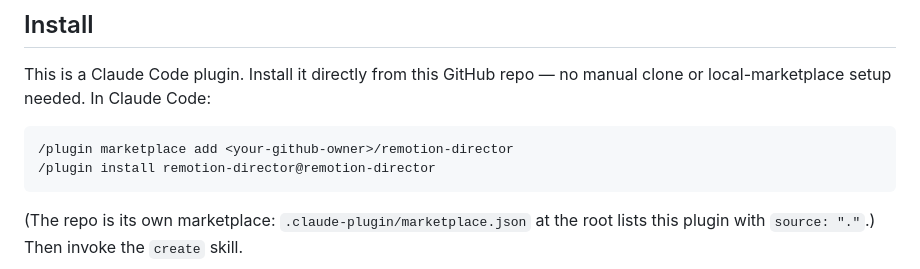
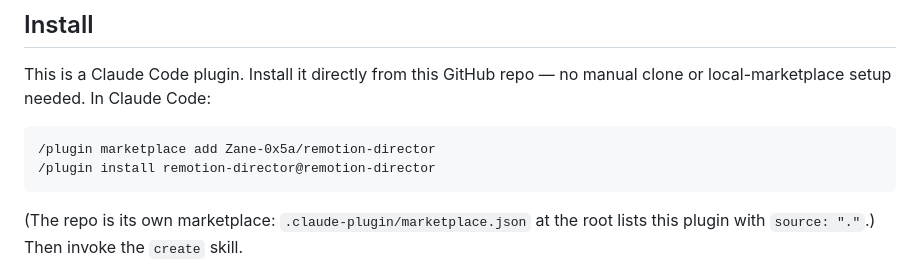
Before and after one commit to Zane-0x5a/remotion-director, a Markdown page: README.md, the part around the change. GitHub-like rendering.

Commit message:
docs(readme): fill install owner placeholder with Zane-0x5a
Co-Authored-By: Claude Opus 4.8 (1M context) <noreply@anthropic.com>

````diff
--- a/README.md
+++ b/README.md
@@ -20,7 +20,7 @@ You give it a brief — audience, takeaway, tone. After a short **commission ste
 This is a Claude Code plugin. Install it directly from this GitHub repo — no manual clone or local-marketplace setup needed. In Claude Code:
 
 ```
-/plugin marketplace add <your-github-owner>/remotion-director
+/plugin marketplace add Zane-0x5a/remotion-director
 /plugin install remotion-director@remotion-director
 ```
 
````
